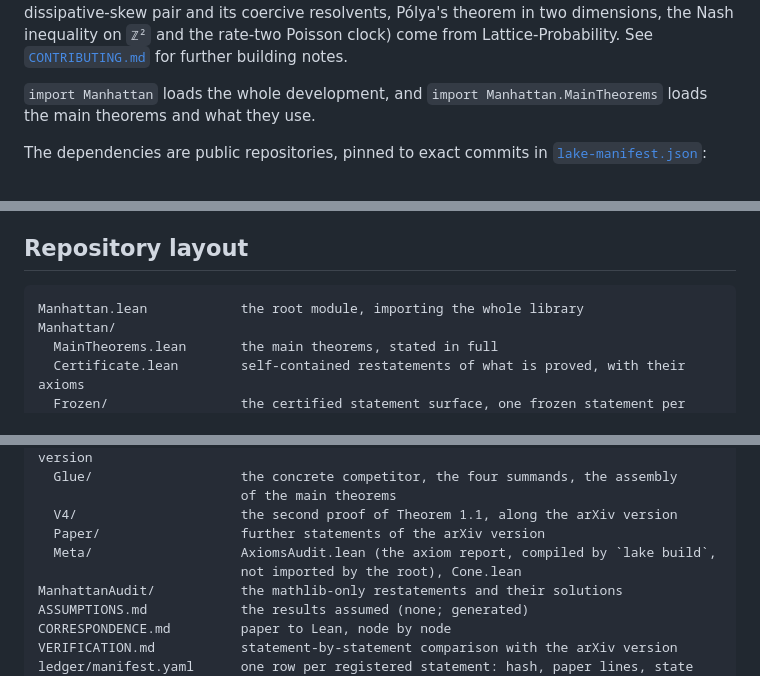
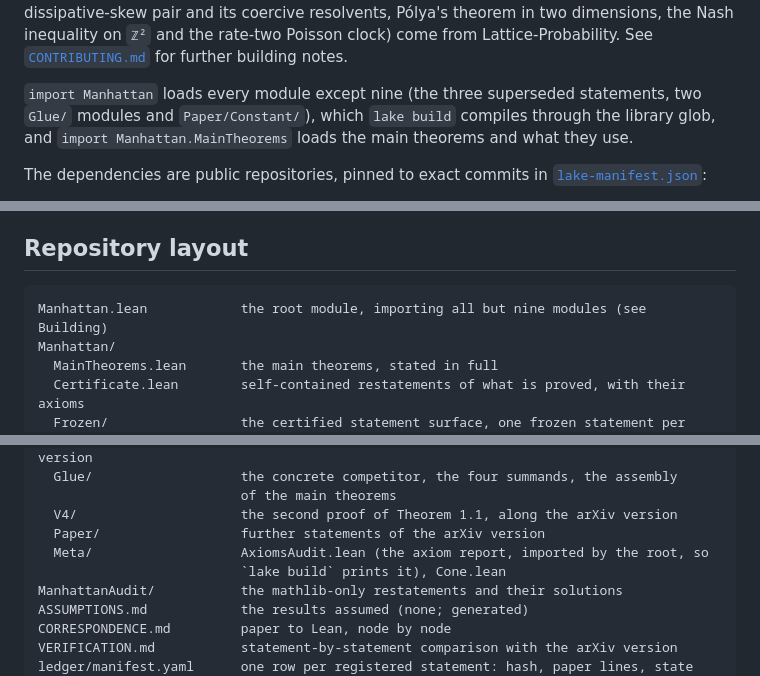
Before and after one commit to nitromannitol/Manhattan-Transience, a Markdown page: README.md, 3 parts joined by grey strips. Rendered like a GitHub page.

````diff
--- a/README.md
+++ b/README.md
@@ -220,8 +224,9 @@ resolvent, the dissipative-skew pair and its coercive resolvents, Pólya's theor
 dimensions, the Nash inequality on `ℤ²` and the rate-two Poisson clock) come from
 Lattice-Probability. See [`CONTRIBUTING.md`](CONTRIBUTING.md) for further building notes.
 
-`import Manhattan` loads the whole development, and `import Manhattan.MainTheorems` loads the
-main theorems and what they use.
+`import Manhattan` loads every module except nine (the three superseded statements, two
+`Glue/` modules and `Paper/Constant/`), which `lake build` compiles through the library glob,
+and `import Manhattan.MainTheorems` loads the main theorems and what they use.
 
 The dependencies are public repositories, pinned to exact commits in
 [`lake-manifest.json`](lake-manifest.json):
@@ -281,7 +286,7 @@ See [`CONTRIBUTING.md`](CONTRIBUTING.md) for build conventions.
 ## Repository layout
 
 ```text
-Manhattan.lean            the root module, importing the whole library
+Manhattan.lean            the root module, importing all but nine modules (see Building)
 Manhattan/
   MainTheorems.lean       the main theorems, stated in full
   Certificate.lean        self-contained restatements of what is proved, with their axioms
@@ -299,8 +304,8 @@ Manhattan/
                           of the main theorems
   V4/                     the second proof of Theorem 1.1, along the arXiv version
   Paper/                  further statements of the arXiv version
-  Meta/                   AxiomsAudit.lean (the axiom report, compiled by `lake build`,
-                          not imported by the root), Cone.lean
+  Meta/                   AxiomsAudit.lean (the axiom report, imported by the root, so
+                          `lake build` prints it), Cone.lean
 ManhattanAudit/           the mathlib-only restatements and their solutions
 ASSUMPTIONS.md            the results assumed (none; generated)
 CORRESPONDENCE.md         paper to Lean, node by node
````
Also changed, not shown: other parts of README.md (+12 -8 lines).
